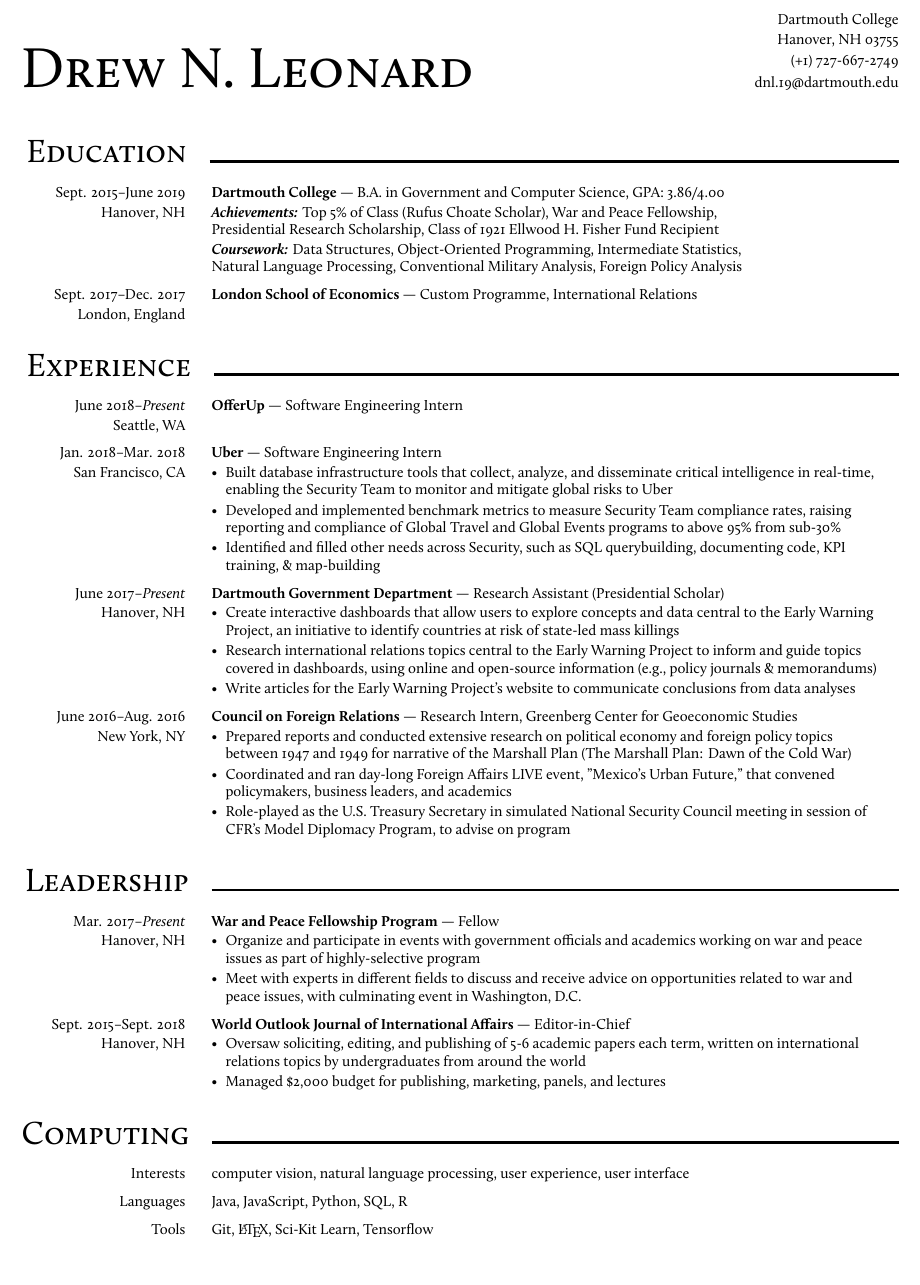
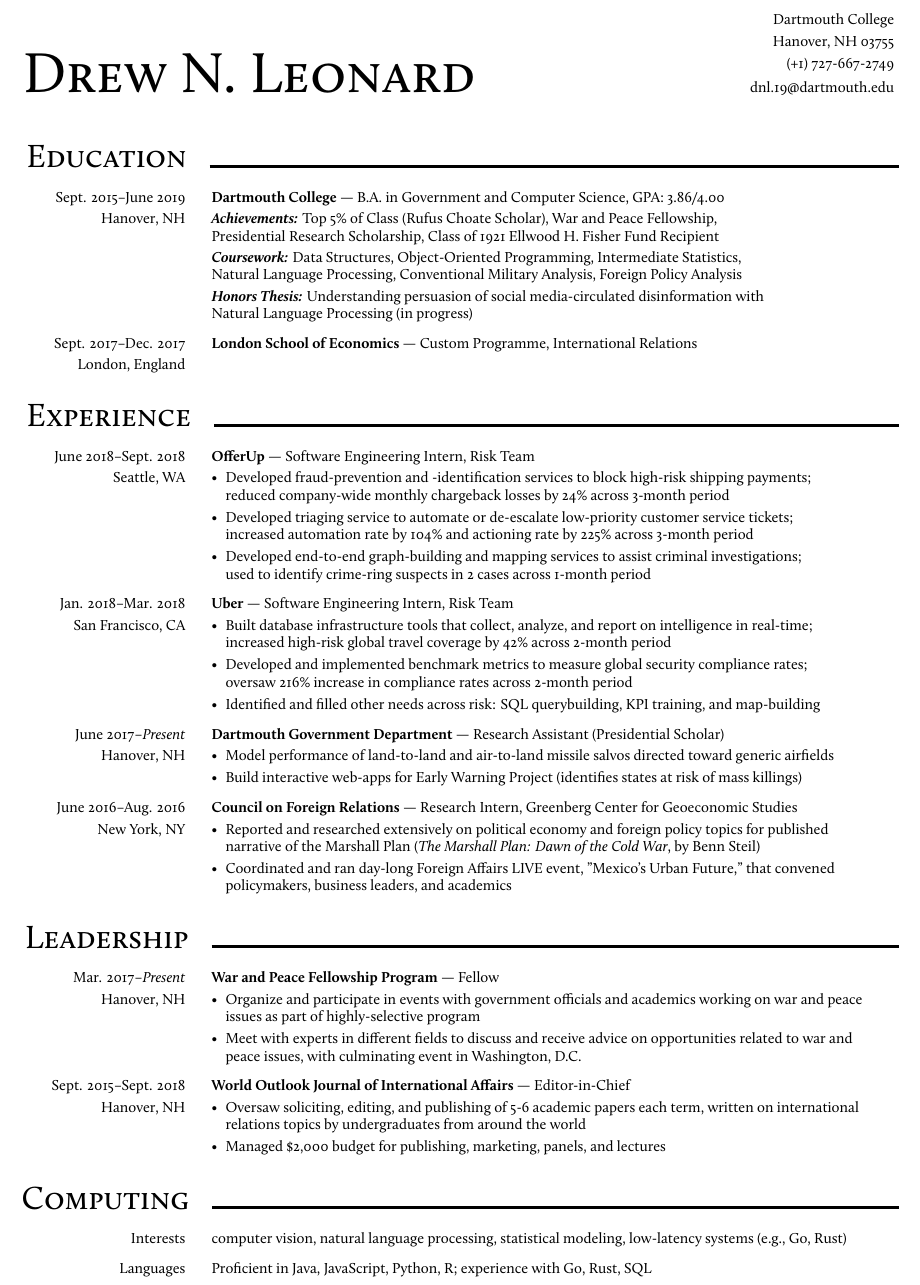
Before and after one commit to drewleonard/resume, a LaTeX CV (resume.tex): part of the page, cut so that both start at the same text, the shorter picture padded with empty space. Compiled offline with XeLaTeX.

Commit message:
added offerup

```diff
--- a/resume.tex
+++ b/resume.tex
@@ -2,13 +2,13 @@
 \documentclass[a4paper,9pt]{article}
 \pagenumbering{gobble}
 
-\newcommand{\mainMarginBottom}{\vspace*{1.5pt}}
+\newcommand{\mainMarginBottom}{\vspace*{2.5pt}}
 \newcommand{\newLine}{\\}
 \newcommand{\doubleColumnGap}{\hspace{4mm}}
 \newcommand{\sectionMarginTopBottom}{\vspace*{9pt}}
 \newcommand{\sectionMarginBetweenRemove}{\vspace{-5ex}}
 \newcommand{\sectionMarginBetweenAdd}{\vspace{20pt}}
-\newcommand{\withinSectionMarginBetween}{\vspace{-3ex}}
+\newcommand{\withinSectionMarginBetween}{\vspace{-2.75ex}}
 \newcommand{\mainLineSpacing}{0.95}
 \newcommand{\titleMarginBelow}{\vspace*{2ex}}
 
@@ -28,14 +28,15 @@
 \usepackage{latexsym}
 
 \geometry{top=0.4375in,right=0.50in,left=0.30in,bottom=0.4375in}
+% \geometry{top=0.4375in,right=0.4375in,left=0.3375in,bottom=0.4375in}
 \raggedbottom
 \raggedright
 \begin{document}
 
 \begin{minipage}[b]{0.70\linewidth}
-  \hspace*{9pt}{\fontsize{35}{42}\selectfont \textsc{Drew N. Leonard}}
+  \hspace*{10pt}{\fontsize{35}{42}\selectfont \textsc{Drew N. Leonard}}
 \end{minipage}
-\begin{minipage}[b]{0.295\linewidth}
+\begin{minipage}[b]{0.29\linewidth}
   \begin{flushright}
     \begin{small}
       Dartmouth College
@@ -83,6 +84,9 @@
         \mainMarginBottom{}
         \textit{\textbf{Coursework:}} Data Structures, Object-Oriented Programming, Intermediate Statistics,
         \\ Natural Language Processing, Conventional Military Analysis, Foreign Policy Analysis
+        \newLine{}
+        \mainMarginBottom{}
+        \textit{\textbf{Honors Thesis:}} Understanding persuasion of social media-circulated disinformation with\\ Natural Language Processing (in progress)
       \end{flushleft}
     \end{spacing}
   \end{small}
@@ -117,16 +121,14 @@
 \sectionMarginBetweenAdd{}
 
 \hspace*{12pt}\textsc{\fontsize{20}{24}\selectfont Experience}\hspace*{14pt}\hrulefill
-% \hspace*{14pt}\myul{4pt}{1.25pt}{0.85}{\fontsize{20}{24}\selectfont Experience}\hspace*{15pt}\xhrulefill[height=-4.5pt,thickness=1.25pt]
 \sectionMarginTopBottom{}
 
 % Experience item: OfferUp
-% \vspace{1ex}
 \begin{minipage}[t]{0.20\linewidth}
   \begin{small}
     \begin{spacing}\mainLineSpacing{}
       \begin{flushright}
-        June 2018--\textit{Present}
+        June 2018--Sept. 2018
         \newLine{}
         \mainMarginBottom{}
         Seattle, WA
@@ -139,7 +141,13 @@
   \begin{small}
     \begin{spacing}\mainLineSpacing{}
       \begin{flushleft}
-        \textbf{OfferUp} --- Software Engineering Intern
+        \textbf{OfferUp} --- Software Engineering Intern, Risk Team
+        \mainMarginBottom{}
+        \begin{itemize}[itemsep=1pt,topsep=0pt,leftmargin=*]
+          \item Developed fraud-prevention and -identification services to block high-risk shipping payments;\\ reduced company-wide monthly chargeback losses by 24\% across 3-month period
+          \item Developed triaging service to automate or de-escalate low-priority customer service tickets;\\ increased automation rate by 104\% and actioning rate by 225\% across 3-month period
+          \item Developed end-to-end graph-building and mapping services to assist criminal investigations;\\ used to identify crime-ring suspects in 2 cases across 1-month period
+        \end{itemize}
       \end{flushleft}
     \end{spacing}
   \end{small}
@@ -165,12 +173,12 @@
   \begin{small}
     \begin{spacing}\mainLineSpacing{}
       \begin{flushleft}
-        \textbf{Uber} --- Software Engineering Intern
+        \textbf{Uber} --- Software Engineering Intern, Risk Team
         \mainMarginBottom{}
-        \begin{itemize}[itemsep=0pt,topsep=0pt,leftmargin=*]
-          \item Built database infrastructure tools that collect, analyze, and disseminate critical intelligence in real-time, enabling the Security Team to monitor and mitigate global risks to Uber
-          \item Developed and implemented benchmark metrics to measure Security Team compliance rates, raising reporting and compliance of Global Travel and Global Events programs to above 95\% from sub-30\%
-          \item Identified and filled other needs across Security, such as SQL querybuilding, documenting code, KPI training, \& map-building
+        \begin{itemize}[itemsep=1pt,topsep=0pt,leftmargin=*]
+          \item Built database infrastructure tools that collect, analyze, and report on intelligence in real-time;\\ increased high-risk global travel coverage by 42\% across 2-month period
+          \item Developed and implemented benchmark metrics to measure global security compliance rates;\\ oversaw 216\% increase in compliance rates across 2-month period
+          \item Identified and filled other needs across risk: SQL querybuilding, KPI training, and map-building
         \end{itemize}
       \end{flushleft}
     \end{spacing}
@@ -199,11 +207,9 @@
       \begin{flushleft}
         \textbf{Dartmouth Government Department} --- Research Assistant (Presidential Scholar)
         \mainMarginBottom{}
-        \begin{itemize}[itemsep=0pt,topsep=0pt,leftmargin=*]
-          \item Create interactive dashboards that allow users to explore concepts and data central to the Early Warning Project,
-                an initiative to identify countries at risk of state-led mass killings
-          \item Research international relations topics central to the Early Warning Project to inform and guide topics covered in dashboards, using online and open-source information (e.g., policy journals \& memorandums)
-          \item Write articles for the Early Warning Project's website to communicate conclusions from data analyses
+        \begin{itemize}[itemsep=1pt,topsep=0pt,leftmargin=*]
+          \item Model performance of land-to-land and air-to-land missile salvos directed toward generic airfields
+          \item Build interactive web-apps for Early Warning Project (identifies states at risk of mass killings)
         \end{itemize}
       \end{flushleft}
     \end{spacing}
@@ -232,10 +238,9 @@
       \begin{flushleft}
         \textbf{Council on Foreign Relations} --- Research Intern, Greenberg Center for Geoeconomic Studies
         \mainMarginBottom{}
-        \begin{itemize}[itemsep=0pt,topsep=0pt,leftmargin=*]
-          \item Prepared reports and conducted extensive research on political economy and foreign policy topics between 1947 and 1949 for narrative of the Marshall Plan (The Marshall Plan: Dawn of the Cold War)
+        \begin{itemize}[itemsep=1pt,topsep=0pt,leftmargin=*]
+          \item Reported and researched extensively on political economy and foreign policy topics for published narrative of the Marshall Plan (\textit{The Marshall Plan: Dawn of the Cold War}, by Benn Steil)
           \item Coordinated and ran day-long Foreign Affairs LIVE event, "Mexico's Urban Future," that convened policymakers, business leaders, and academics
-          \item Role-played as the U.S. Treasury Secretary in simulated National Security Council meeting in session of CFR's Model Diplomacy Program, to advise on program
         \end{itemize}
       \end{flushleft}
     \end{spacing}
@@ -269,7 +274,7 @@
       \begin{flushleft}
         \textbf{War and Peace Fellowship Program} --- Fellow
         \mainMarginBottom{}
-        \begin{itemize}[itemsep=0pt,topsep=0pt,leftmargin=*]
+        \begin{itemize}[itemsep=1pt,topsep=0pt,leftmargin=*]
           \item Organize and participate in events with government officials and academics working on war and peace issues as
                 part of highly-selective program
           \item Meet with experts in different fields to discuss and receive advice on opportunities related to war and peace issues,
@@ -301,7 +306,7 @@
       \begin{flushleft}
         \textbf{World Outlook Journal of International Affairs} --- Editor-in-Chief
         \mainMarginBottom{}
-        \begin{itemize}[itemsep=0pt,topsep=0pt,leftmargin=*]
+        \begin{itemize}[itemsep=1pt,topsep=0pt,leftmargin=*]
           \item Oversaw soliciting, editing, and publishing of 5-6 academic papers each term, written on international relations
                 topics by undergraduates from around the world
           \item Managed \$2,000 budget for publishing, marketing, panels, and lectures
@@ -333,7 +338,7 @@
   \begin{small}
     \begin{spacing}\mainLineSpacing{}
       \begin{flushleft}
-        computer vision, natural language processing, user experience, user interface
+        computer vision, natural language processing, statistical modeling, low-latency systems (e.g., Go, Rust)
       \end{flushleft}
     \end{spacing}
   \end{small}
@@ -355,30 +360,7 @@
   \begin{small}
     \begin{spacing}\mainLineSpacing{}
       \begin{flushleft}
-        Java, JavaScript, Python, SQL, R
-      \end{flushleft}
-    \end{spacing}
-  \end{small}
-\end{minipage}
-
-
-\withinSectionMarginBetween{}
-
-\begin{minipage}[t]{0.20\linewidth}
-  \begin{small}
-    \begin{spacing}\mainLineSpacing{}
-      \begin{flushright}
-        Tools
-      \end{flushright}
-    \end{spacing}
-  \end{small}
-\end{minipage}
-\doubleColumnGap{}
-\begin{minipage}[t]{0.75\linewidth}
-  \begin{small}
-    \begin{spacing}\mainLineSpacing{}
-      \begin{flushleft}
-        Git, \LaTeX, Sci-Kit Learn, Tensorflow
+        Proficient in Java, JavaScript, Python, R; experience with Go, Rust, SQL
       \end{flushleft}
     \end{spacing}
   \end{small}
```
Also changed, not shown: resume.pdf, 3 other files.
